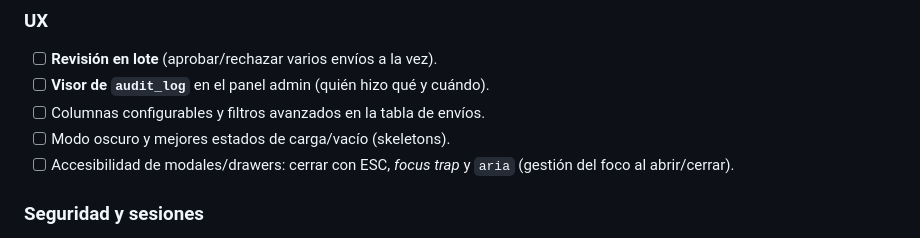
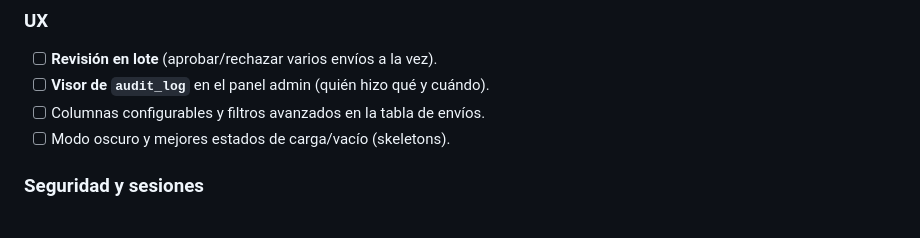
Before and after one commit to cubakumori/kobomanager, a Markdown page: ROADMAP.md, the part around the change. Rendered like a GitHub page.

```diff
--- a/ROADMAP.md
+++ b/ROADMAP.md
@@ -42,7 +42,6 @@ Necesidades recurrentes en el foro que reforzarían el hueco que cubre la app:
 - [ ] **Visor de `audit_log`** en el panel admin (quién hizo qué y cuándo).
 - [ ] Columnas configurables y filtros avanzados en la tabla de envíos.
 - [ ] Modo oscuro y mejores estados de carga/vacío (skeletons).
-- [ ] Accesibilidad de modales/drawers: cerrar con ESC, *focus trap* y `aria` (gestión del foco al abrir/cerrar).
 
 ### Seguridad y sesiones
 
```
Also changed, not shown: CHANGELOG.md (+4 -0 lines).
